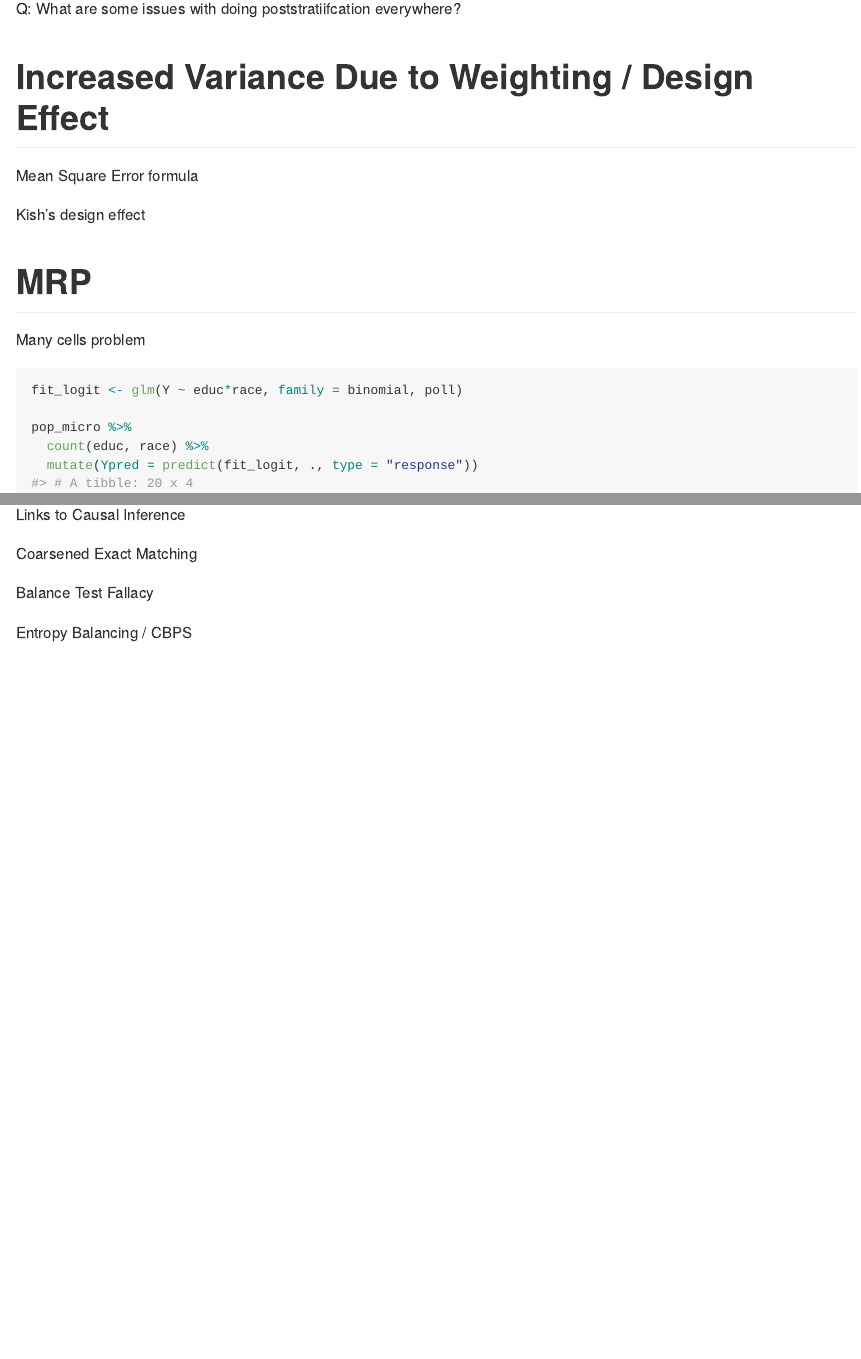
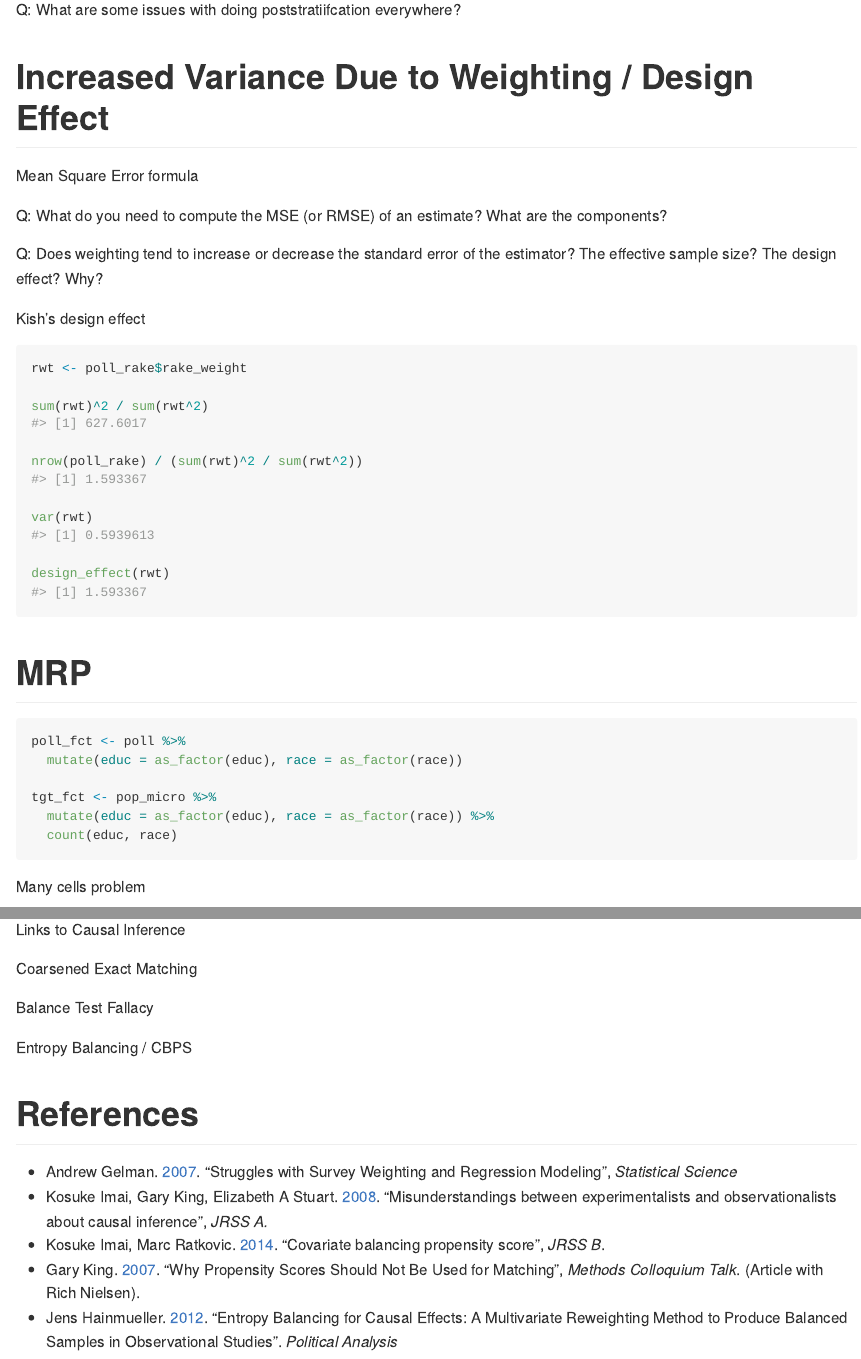
Before and after one commit to kuriwaki/modern-weighting-2021, an R Markdown document (README.Rmd): the page in a window 1100 px wide, from 2990 px down before the commit and from 3110 px down after it, so that both start at the same text, and a second part further down, joined at a grey line. The pictures show the output file README.md that the author committed with the source, drawn offline in the style of GitHub.

Commit message:
Design effect, correct mrp, references

````diff
--- a/README.Rmd
+++ b/README.Rmd
@@ -123,15 +127,44 @@ Q: What are some issues with doing poststratiifcation everywhere?
 
 Mean Square Error formula
 
+
+Q: What do you need to compute the MSE (or RMSE) of an estimate? What are the components?
+
+
+Q: Does weighting tend to increase or decrease the standard error of the estimator? The effective sample size? The design effect? Why?
+
+
+
 Kish's design effect
+
+```{r}
+rwt <- poll_rake$rake_weight
+
+sum(rwt)^2 / sum(rwt^2)
+
+nrow(poll_rake) / (sum(rwt)^2 / sum(rwt^2))
+
+var(rwt)
+
+design_effect(rwt)
+```
+
 
 
 # MRP
 
+```{r}
+poll_fct <- poll %>%
+  mutate(educ = as_factor(educ), race = as_factor(race))
+
+tgt_fct <- pop_micro %>%
+  mutate(educ = as_factor(educ), race = as_factor(race)) %>%
+  count(educ, race)
+```
+
+
 Many cells problem
 
 ```{r}
-fit_logit <- glm(Y ~ educ*race, family = binomial, poll)
+fit_logit <- glm(Y ~ educ*race, data = poll_fct, family = binomial)
 
-pop_micro %>%
-  count(educ, race) %>%
@@ -151,3 +194,14 @@ Coarsened Exact Matching
 Balance Test Fallacy
 
 Entropy Balancing / CBPS
+
+
+
+# References
+
+- Andrew Gelman. [2007](http://www.stat.columbia.edu/~gelman/research/published/STS226.pdf). "Struggles with Survey Weighting and
+Regression Modeling", _Statistical Science_
+- Kosuke Imai, Gary King, Elizabeth A Stuart. [2008](https://imai.fas.harvard.edu/research/files/matchse.pdf). "Misunderstandings between experimentalists and observationalists about causal inference", _JRSS A._
+- Kosuke Imai, Marc Ratkovic. [2014](https://imai.fas.harvard.edu/research/files/CBPS.pdf).  "Covariate balancing propensity score", _JRSS B_.
+- Gary King. [2007](https://www.youtube.com/watch?v=rBv39pK1iEs). "Why Propensity Scores Should Not Be Used for Matching", _Methods Colloquium Talk_. (Article with Rich Nielsen).
+- Jens Hainmueller. [2012](https://web.stanford.edu/~jhain/Paper/PA2012.pdf). "Entropy Balancing for Causal Effects: A Multivariate Reweighting Method to Produce Balanced Samples in Observational Studies". _Political Analysis_
````
Also changed, not shown: README.md, README.Rmd (16 more changed lines).
